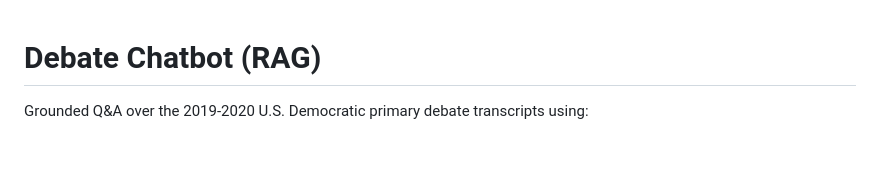
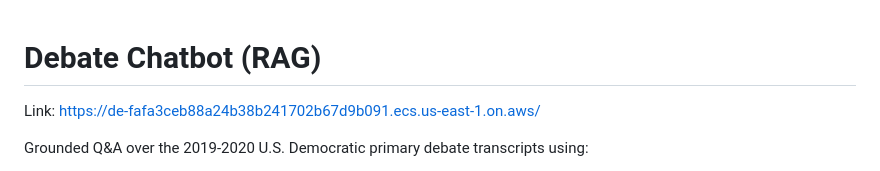
Before and after one commit to imranow/debate-chatbot, a Markdown page: README.md, the part around the change. Drawn GitHub-style; blank space fills up the shorter version.

Commit message:
Add deployment link to README
Added a link to the deployed Debate Chatbot.

```diff
--- a/README.md
+++ b/README.md
@@ -1,4 +1,6 @@
 # Debate Chatbot (RAG)
+
+Link: https://de-fafa3ceb88a24b38b241702b67d9b091.ecs.us-east-1.on.aws/
 
 Grounded Q&A over the 2019-2020 U.S. Democratic primary debate transcripts using:
 
```
